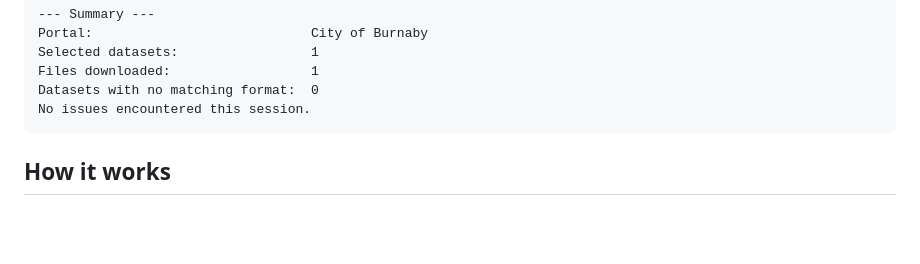
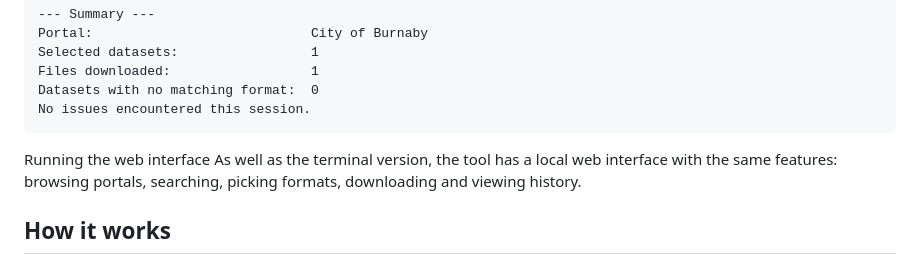
Before and after one commit to eliang11/Open-Source-research-data-tool, a Markdown page: README.md, the part around the change. Rendered like a GitHub page; blank space fills up the shorter version.

````diff
--- a/README.md
+++ b/README.md
@@ -136,6 +136,8 @@ Files downloaded:                  1
 Datasets with no matching format:  0
 No issues encountered this session.
 ```
+Running the web interface
+As well as the terminal version, the tool has a local web interface with the same features: browsing portals, searching, picking formats, downloading and viewing history.
 
 ## How it works
 1. Choose a portal from the built-in list, or add your own
````
